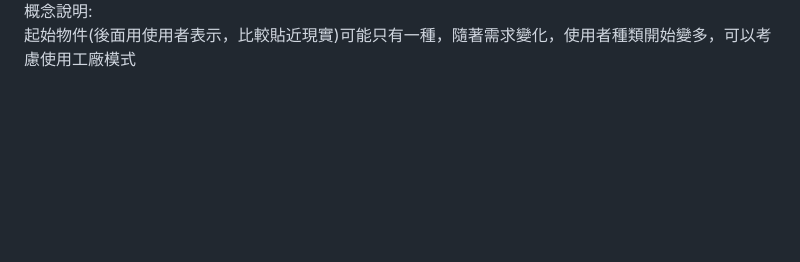
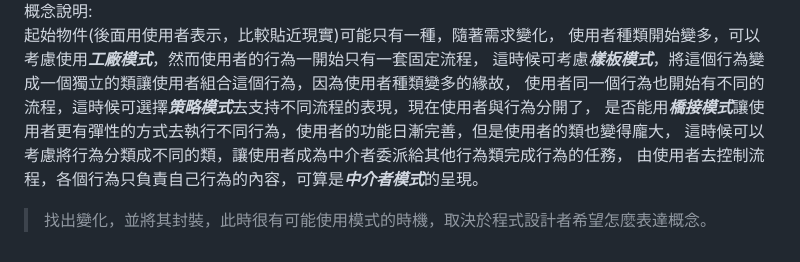
Before and after one commit to linchuen/DesignPattern, a Markdown page: README.md, the part around the change. Rendered like a GitHub page; blank space fills up the shorter version.

Commit message:
新增概念圖說明

```diff
--- a/README.md
+++ b/README.md
@@ -152,4 +152,11 @@
 ### 概念圖
 ![](https://github.com/linchuen/DesignPattern/blob/master/%E8%A8%AD%E8%A8%88%E6%A8%A1%E5%BC%8F%E6%80%9D%E8%80%83%E7%A4%BA%E6%84%8F%E5%9C%96.jpg?raw=true)
 概念說明:
-起始物件(後面用使用者表示，比較貼近現實)可能只有一種，隨著需求變化，使用者種類開始變多，可以考慮使用工廠模式
+起始物件(後面用使用者表示，比較貼近現實)可能只有一種，隨著需求變化，
+使用者種類開始變多，可以考慮使用***工廠模式***，然而使用者的行為一開始只有一套固定流程，
+這時候可考慮***樣板模式***，將這個行為變成一個獨立的類讓使用者組合這個行為，因為使用者種類變多的緣故，
+使用者同一個行為也開始有不同的流程，這時候可選擇***策略模式***去支持不同流程的表現，現在使用者與行為分開了，
+是否能用***橋接模式***讓使用者更有彈性的方式去執行不同行為，使用者的功能日漸完善，但是使用者的類也變得龐大，
+這時候可以考慮將行為分類成不同的類，讓使用者成為中介者委派給其他行為類完成行為的任務，
+由使用者去控制流程，各個行為只負責自己行為的內容，可算是***中介者模式***的呈現。
+>找出變化，並將其封裝，此時很有可能使用模式的時機，取決於程式設計者希望怎麼表達概念。
```
